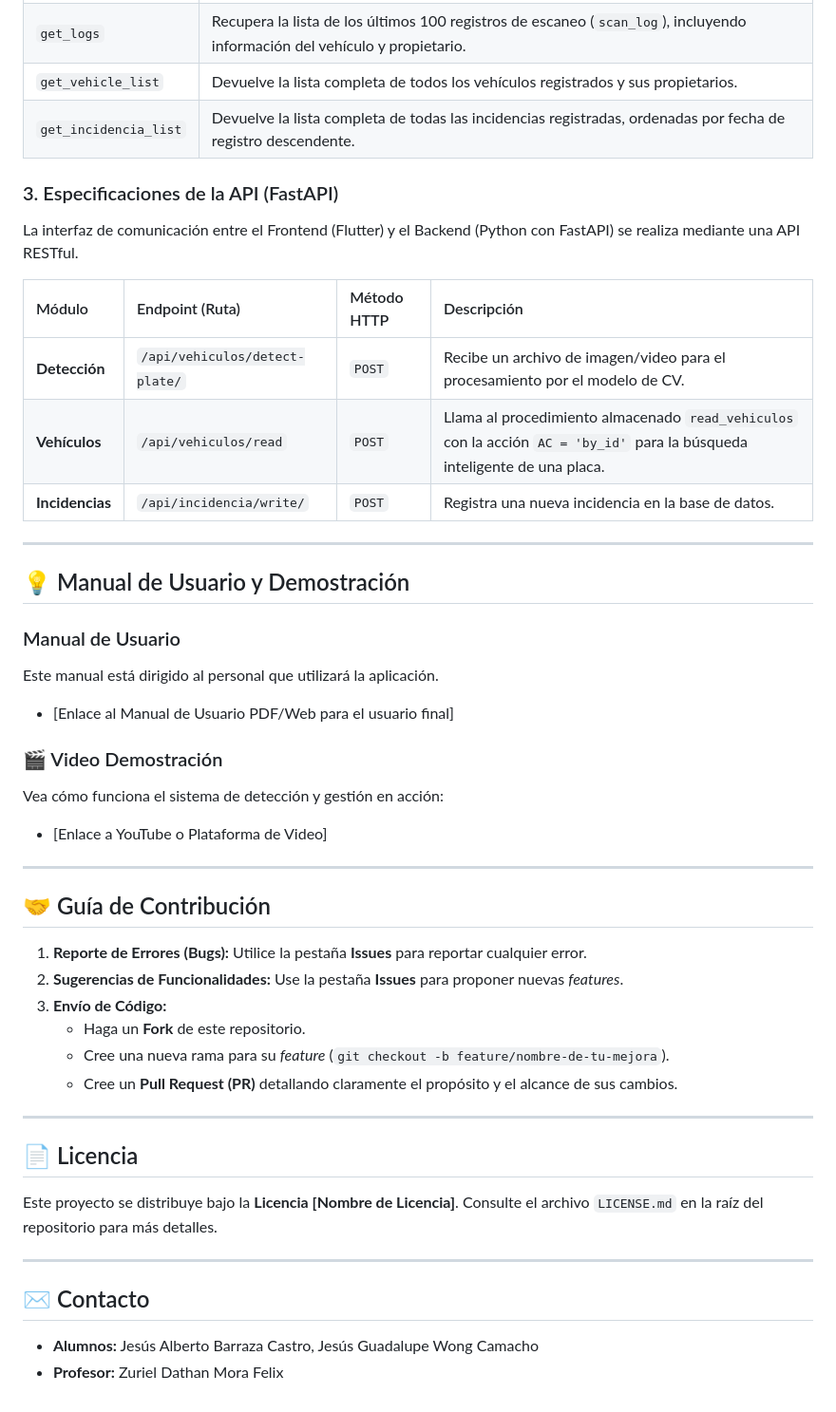
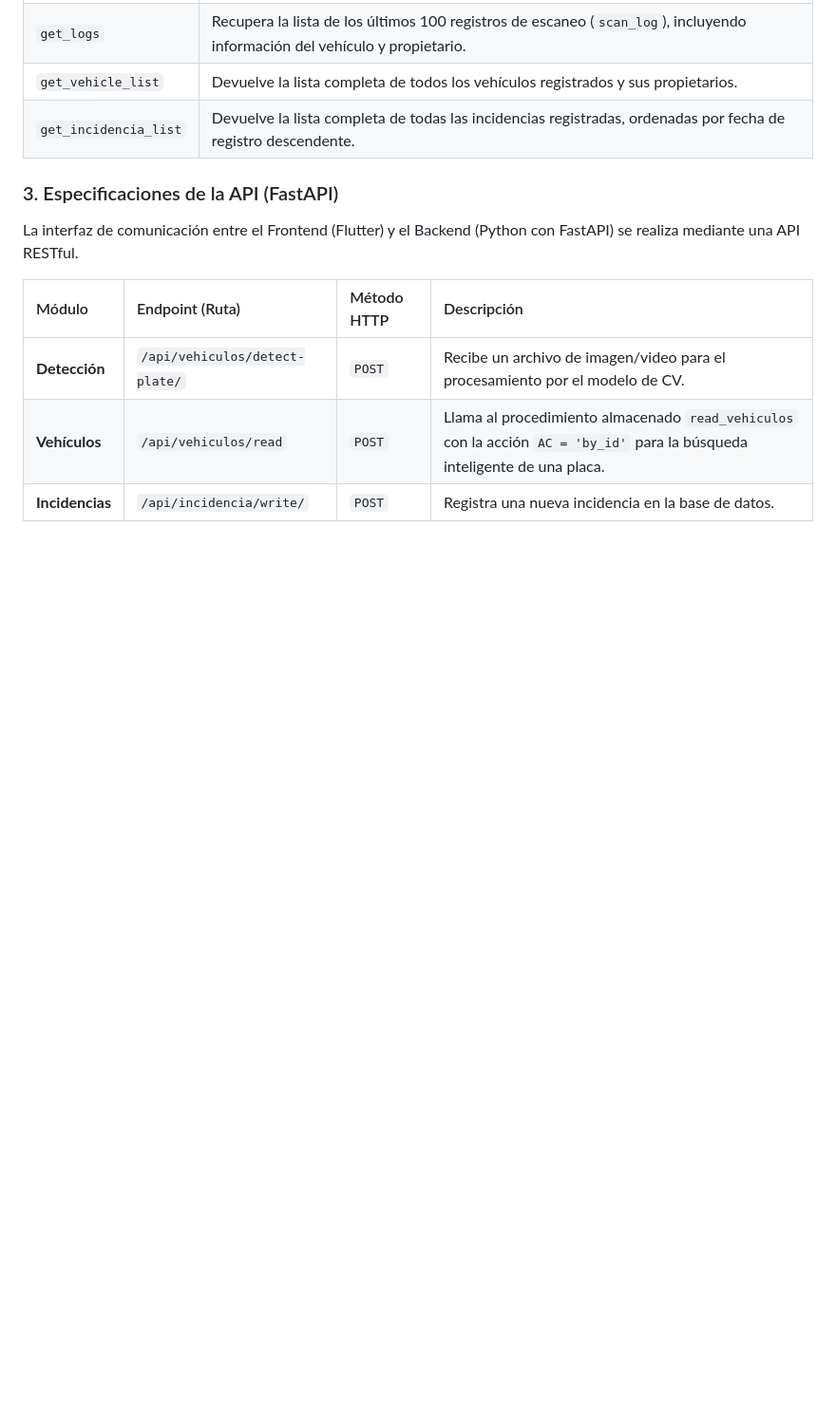
Before and after one commit to jesusBarrazaCastro/deteccion-placas, a Markdown page: README.md, the part around the change printed below. Shown: that part at 95% size. Drawn GitHub-style; blank space fills up the shorter version.

```diff
--- a/README.md
+++ b/README.md
@@ -97,40 +123,3 @@ La interfaz de comunicación entre el Frontend (Flutter) y el Backend (Python co
 | **Detección** | `/api/vehiculos/detect-plate/` | `POST` | Recibe un archivo de imagen/video para el procesamiento por el modelo de CV. |
 | **Vehículos** | `/api/vehiculos/read` | `POST` | Llama al procedimiento almacenado `read_vehiculos` con la acción `AC = 'by_id'` para la búsqueda inteligente de una placa. |
 | **Incidencias** | `/api/incidencia/write/` | `POST` | Registra una nueva incidencia en la base de datos. |
-
----
-
-## 💡 Manual de Usuario y Demostración
-
-### Manual de Usuario
-Este manual está dirigido al personal que utilizará la aplicación.
-
-* [Enlace al Manual de Usuario PDF/Web para el usuario final]
-
-### 🎬 Video Demostración
-Vea cómo funciona el sistema de detección y gestión en acción:
-* [Enlace a YouTube o Plataforma de Video]
-
----
-
-## 🤝 Guía de Contribución
-
-1.  **Reporte de Errores (Bugs):** Utilice la pestaña **Issues** para reportar cualquier error.
-2.  **Sugerencias de Funcionalidades:** Use la pestaña **Issues** para proponer nuevas *features*.
-3.  **Envío de Código:**
-    * Haga un **Fork** de este repositorio.
-    * Cree una nueva rama para su *feature* (`git checkout -b feature/nombre-de-tu-mejora`).
-    * Cree un **Pull Request (PR)** detallando claramente el propósito y el alcance de sus cambios.
-
----
-
-## 📄 Licencia
-
-Este proyecto se distribuye bajo la **Licencia [Nombre de Licencia]**. Consulte el archivo `LICENSE.md` en la raíz del repositorio para más detalles.
-
----
-
-## ✉️ Contacto
-
-* **Alumnos:** Jesús Alberto Barraza Castro, Jesús Guadalupe Wong Camacho
-* **Profesor:** Zuriel Dathan Mora Felix
```
Also changed, not shown: other parts of README.md (+28 -2 lines).
